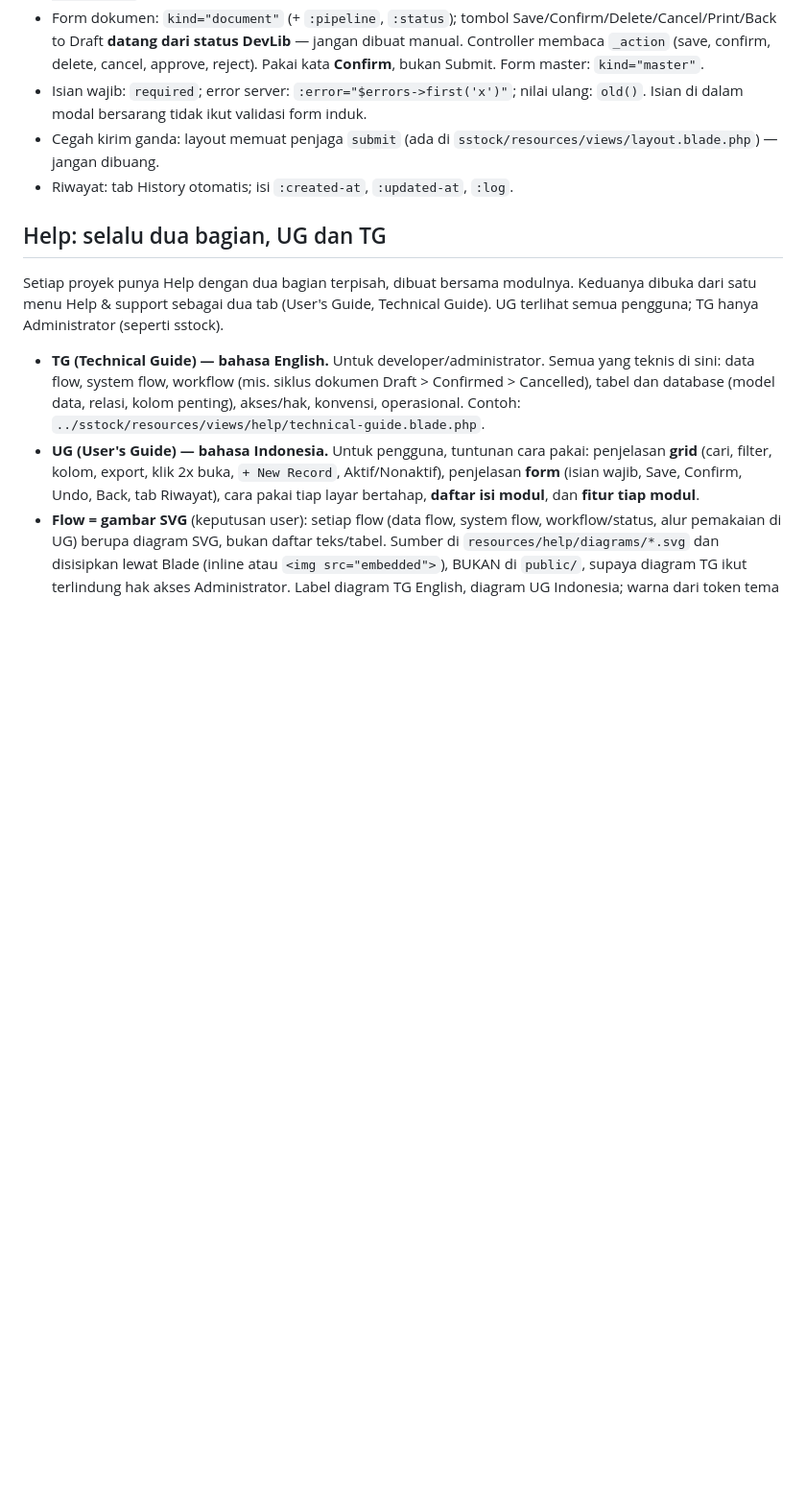
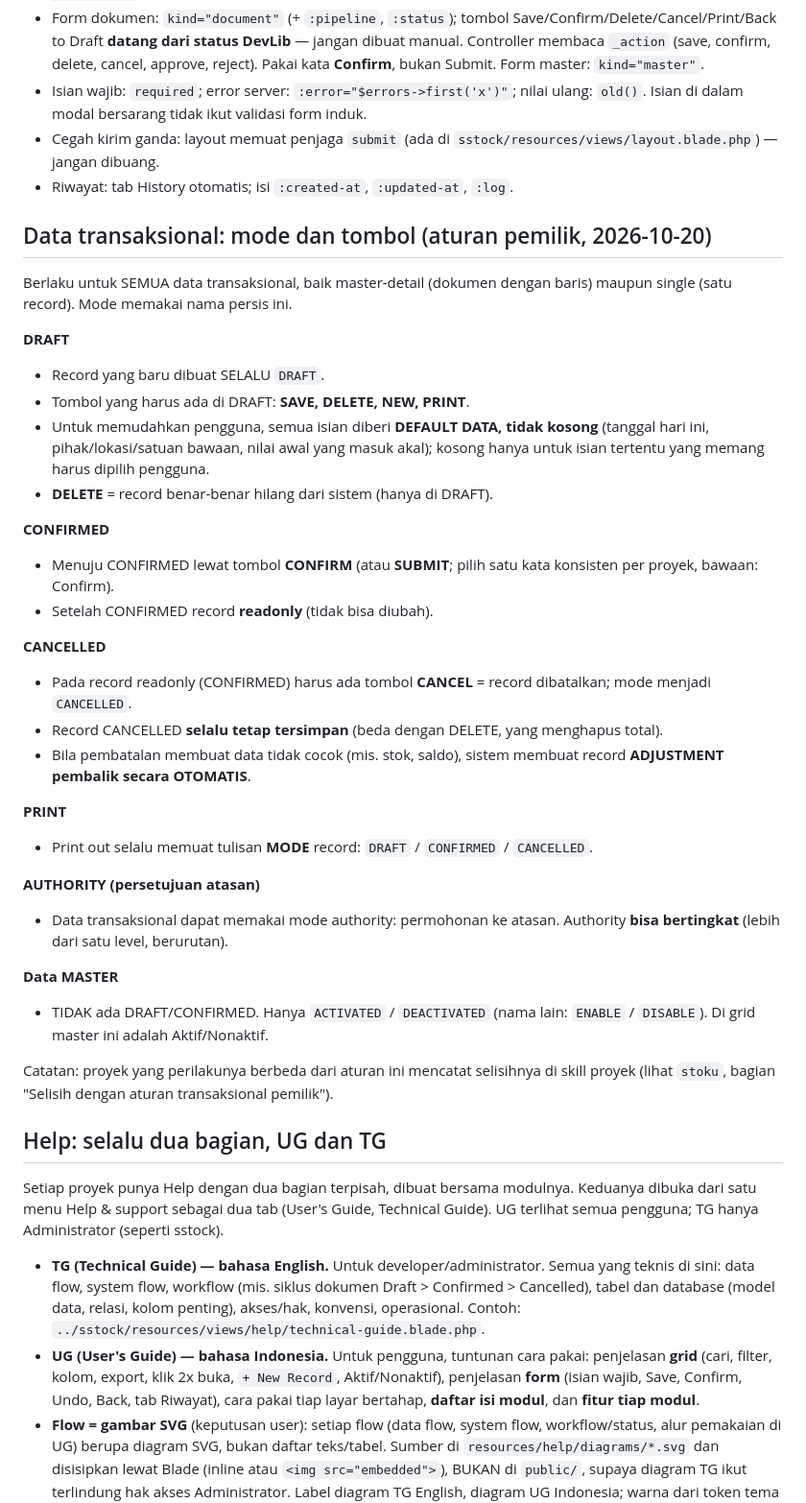
Before and after one commit to 275iwan92/devlib, a Markdown page: skills/devlib/SKILL.md, the part around the change. Shown at 96% size. Drawn GitHub-style; blank space fills up the shorter version.

Commit message:
Skill devlib: aturan data transaksional (DRAFT/CONFIRMED/CANCELLED, tombol, default data, print MODE, authority bertingkat, master aktif/nonaktif)
Co-Authored-By: Claude Sonnet 5.5 <noreply@anthropic.com>

```diff
--- a/skills/devlib/SKILL.md
+++ b/skills/devlib/SKILL.md
@@ -74,6 +74,36 @@ Kriteria:
 - Cegah kirim ganda: layout memuat penjaga `submit` (ada di `sstock/resources/views/layout.blade.php`) — jangan dibuang.
 - Riwayat: tab History otomatis; isi `:created-at`, `:updated-at`, `:log`.
 
+## Data transaksional: mode dan tombol (aturan pemilik, 2026-10-20)
+
+Berlaku untuk SEMUA data transaksional, baik master-detail (dokumen dengan baris) maupun single (satu record). Mode memakai nama persis ini.
+
+**DRAFT**
+- Record yang baru dibuat SELALU `DRAFT`.
+- Tombol yang harus ada di DRAFT: **SAVE, DELETE, NEW, PRINT**.
+- Untuk memudahkan pengguna, semua isian diberi **DEFAULT DATA, tidak kosong** (tanggal hari ini, pihak/lokasi/satuan bawaan, nilai awal yang masuk akal); kosong hanya untuk isian tertentu yang memang harus dipilih pengguna.
+- **DELETE** = record benar-benar hilang dari sistem (hanya di DRAFT).
+
+**CONFIRMED**
+- Menuju CONFIRMED lewat tombol **CONFIRM** (atau **SUBMIT**; pilih satu kata konsisten per proyek, bawaan: Confirm).
+- Setelah CONFIRMED record **readonly** (tidak bisa diubah).
+
+**CANCELLED**
+- Pada record readonly (CONFIRMED) harus ada tombol **CANCEL** = record dibatalkan; mode menjadi `CANCELLED`.
+- Record CANCELLED **selalu tetap tersimpan** (beda dengan DELETE, yang menghapus total).
+- Bila pembatalan membuat data tidak cocok (mis. stok, saldo), sistem membuat record **ADJUSTMENT pembalik secara OTOMATIS**.
+
+**PRINT**
+- Print out selalu memuat tulisan **MODE** record: `DRAFT` / `CONFIRMED` / `CANCELLED`.
+
+**AUTHORITY (persetujuan atasan)**
+- Data transaksional dapat memakai mode authority: permohonan ke atasan. Authority **bisa bertingkat** (lebih dari satu level, berurutan).
+
+**Data MASTER**
+- TIDAK ada DRAFT/CONFIRMED. Hanya `ACTIVATED` / `DEACTIVATED` (nama lain: `ENABLE` / `DISABLE`). Di grid master ini adalah Aktif/Nonaktif.
+
+Catatan: proyek yang perilakunya berbeda dari aturan ini mencatat selisihnya di skill proyek (lihat `stoku`, bagian "Selisih dengan aturan transaksional pemilik").
+
 ## Help: selalu dua bagian, UG dan TG
 
 Setiap proyek punya Help dengan dua bagian terpisah, dibuat bersama modulnya. Keduanya dibuka dari satu menu Help & support sebagai dua tab (User's Guide, Technical Guide). UG terlihat semua pengguna; TG hanya Administrator (seperti sstock).
```
